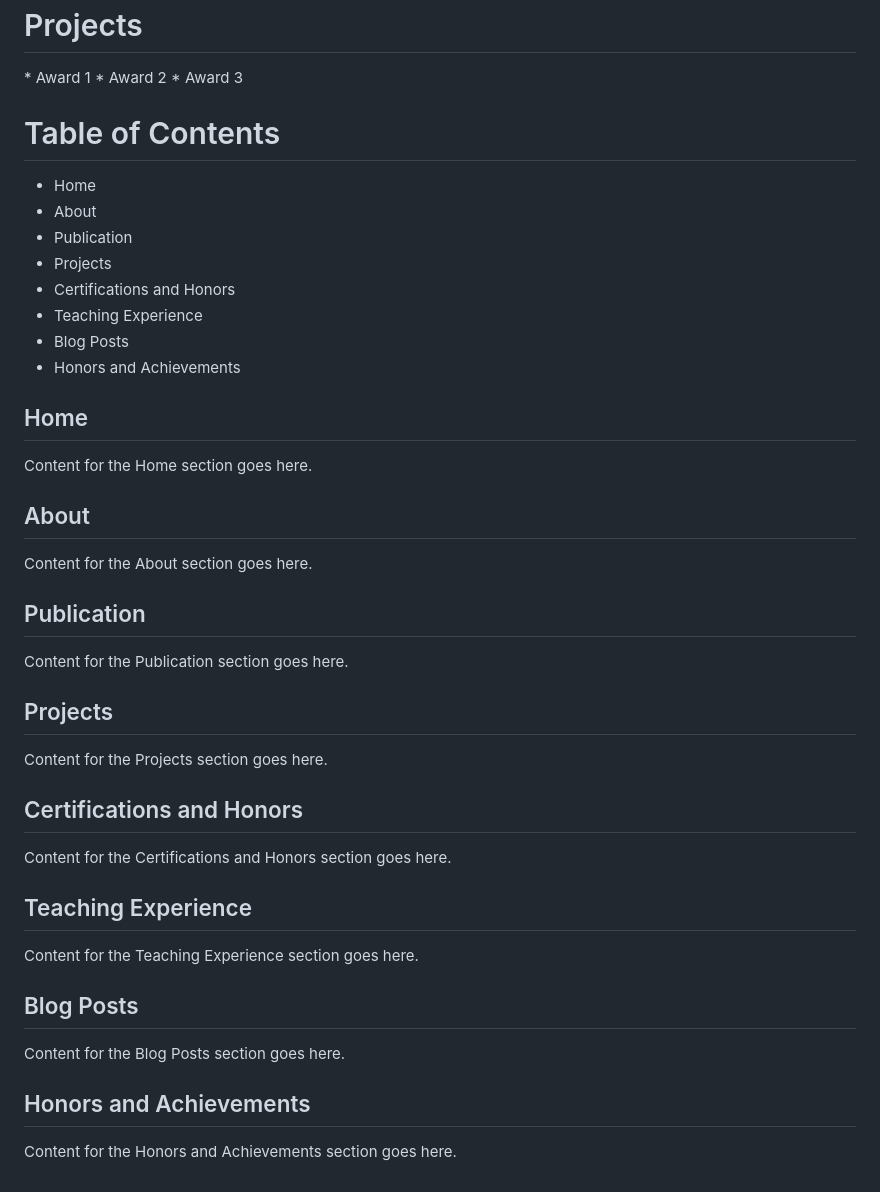
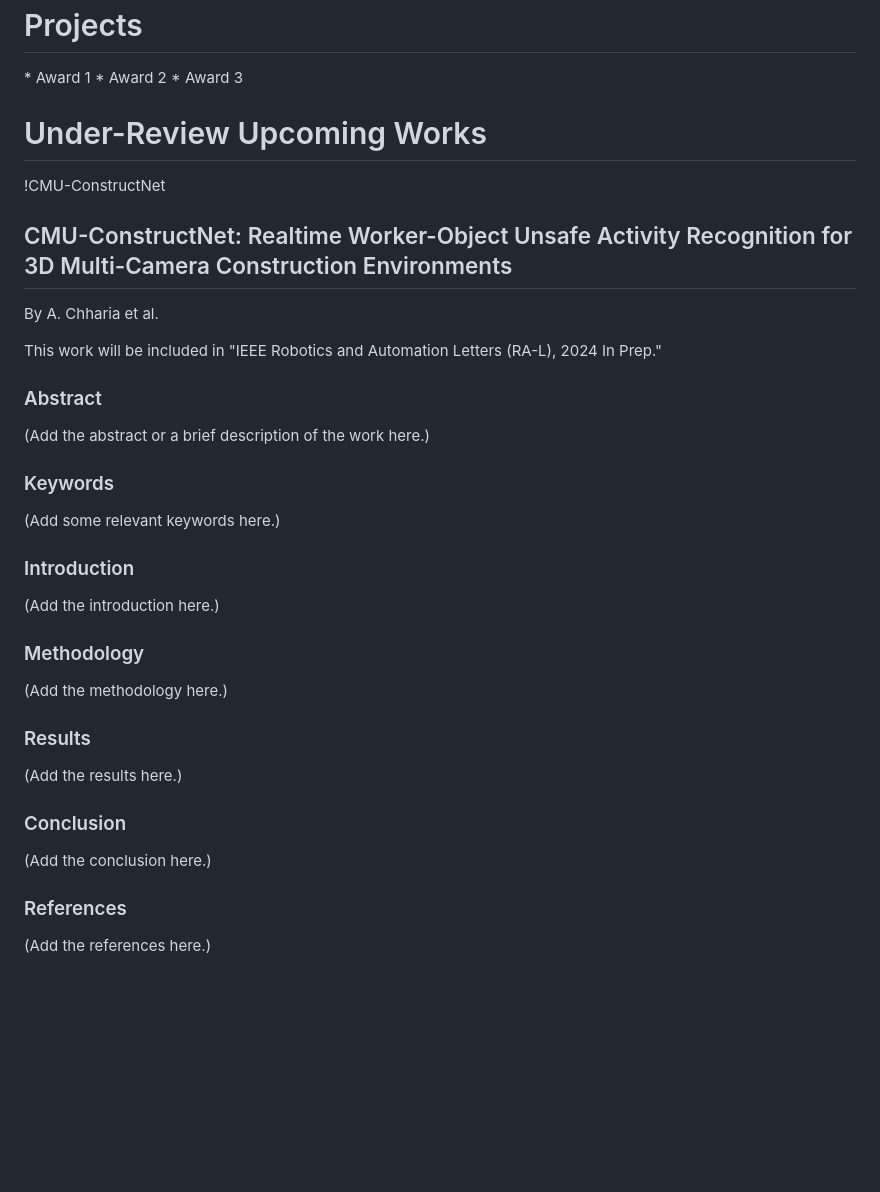
Before and after one commit to mastersinusoidal/gauravjoshi, a Markdown page: README.md, the part around the change. GitHub-like rendering; blank space fills up the shorter version.

```diff
--- a/README.md
+++ b/README.md
@@ -46,36 +46,32 @@ Our research focuses on
 
   </p>
 
-# Table of Contents
-- Home
-- About
-- Publication
-- Projects
-- Certifications and Honors
-- Teaching Experience
-- Blog Posts
-- Honors and Achievements
+# Under-Review Upcoming Works
 
-## Home
-Content for the Home section goes here.
+!CMU-ConstructNet
 
-## About
-Content for the About section goes here.
+## CMU-ConstructNet: Realtime Worker-Object Unsafe Activity Recognition for 3D Multi-Camera Construction Environments
+By A. Chharia et al.
 
-## Publication
-Content for the Publication section goes here.
+This work will be included in "IEEE Robotics and Automation Letters (RA-L), 2024 In Prep."
 
-## Projects
-Content for the Projects section goes here.
+### Abstract
+(Add the abstract or a brief description of the work here.)
 
-## Certifications and Honors
-Content for the Certifications and Honors section goes here.
+### Keywords
+(Add some relevant keywords here.)
 
-## Teaching Experience
-Content for the Teaching Experience section goes here.
+### Introduction
+(Add the introduction here.)
 
-## Blog Posts
-Content for the Blog Posts section goes here.
+### Methodology
+(Add the methodology here.)
 
-## Honors and Achievements
-Content for the Honors and Achievements section goes here.
+### Results
+(Add the results here.)
+
+### Conclusion
+(Add the conclusion here.)
+
+### References
+(Add the references here.)
```
